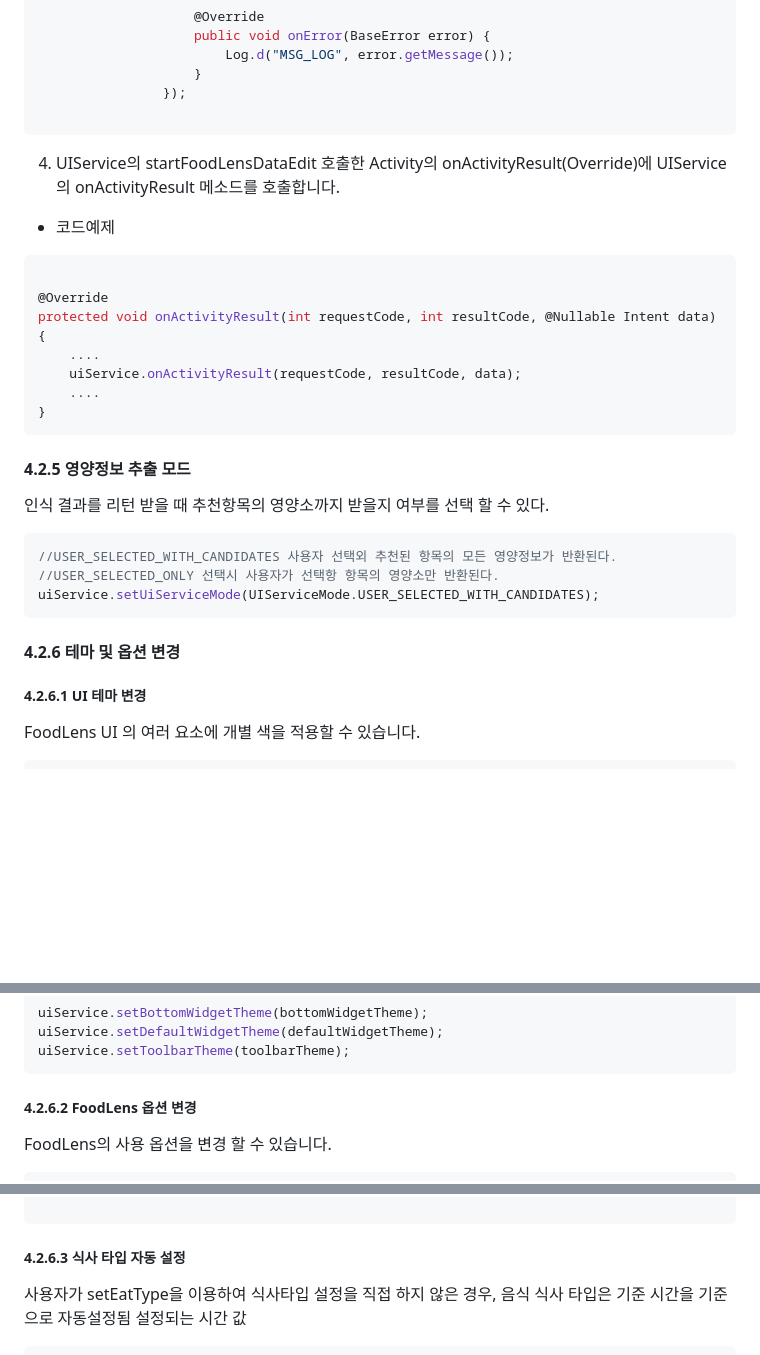
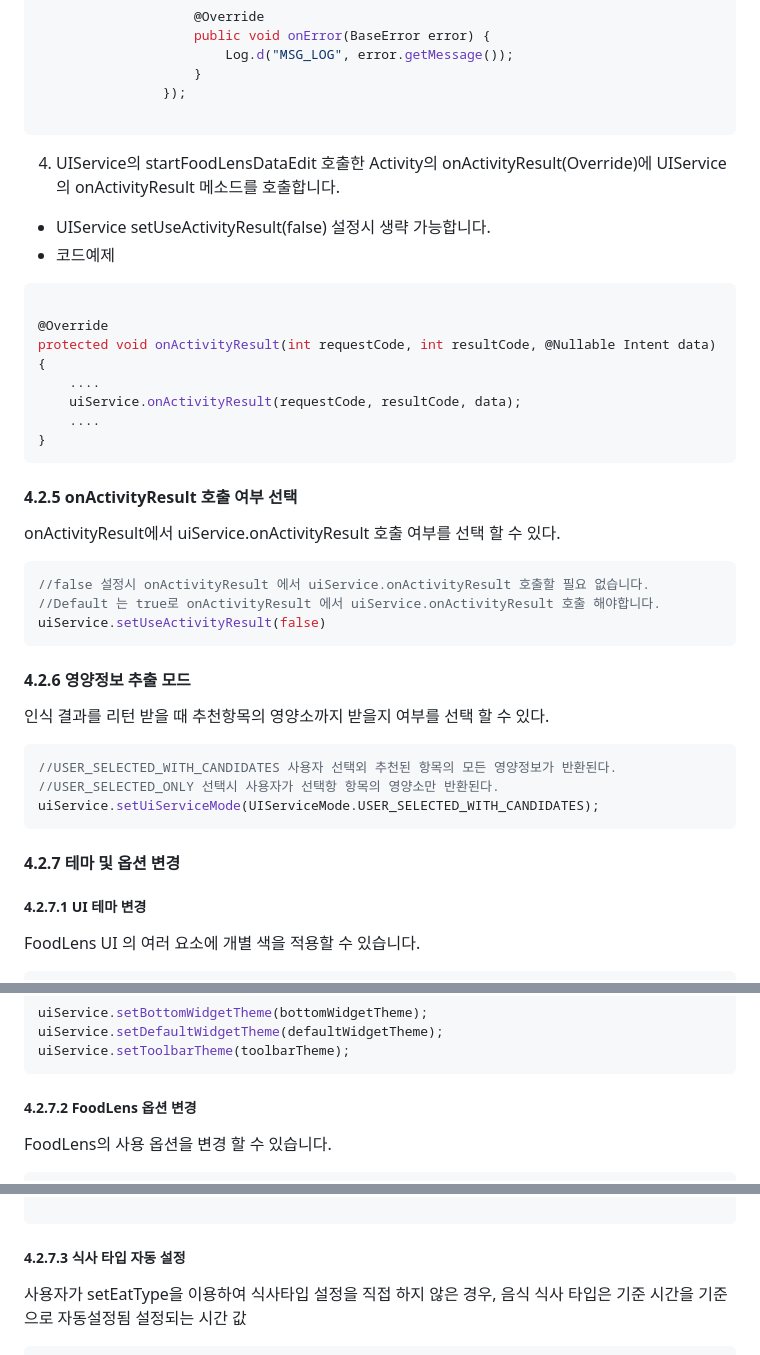
Before and after one commit to doinglab/FoodLensSDK, a Markdown page: Android/README.md, 3 parts joined by grey strips. Rendered like a GitHub page; blank space fills up the shorter version.

````diff
--- a/Android/README.md
+++ b/Android/README.md
@@ -449,6 +452,7 @@ uiService.startFoodLensDataEdit(MainActivity.this, recognitionResult, new UIServ
 
 4. UIService의 startFoodLensDataEdit 호출한 Activity의 onActivityResult(Override)에
    UIService의 onActivityResult 메소드를 호출합니다.
+- UIService setUseActivityResult(false) 설정시 생략 가능합니다.
 - 코드예제
 ```java
 
@@ -460,7 +464,15 @@ protected void onActivityResult(int requestCode, int resultCode, @Nullable Inten
 }
 ```
 
-#### 4.2.5 영양정보 추출 모드
+#### 4.2.5 onActivityResult 호출 여부 선택
+onActivityResult에서 uiService.onActivityResult 호출 여부를 선택 할 수 있다.
+```java
+//false 설정시 onActivityResult 에서 uiService.onActivityResult 호출할 필요 없습니다.
+//Default 는 true로 onActivityResult 에서 uiService.onActivityResult 호출 해야합니다.
+uiService.setUseActivityResult(false)
+```
+
+#### 4.2.6 영양정보 추출 모드
 인식 결과를 리턴 받을 때 추천항목의 영양소까지 받을지 여부를 선택 할 수 있다.
 ```java
 //USER_SELECTED_WITH_CANDIDATES 사용자 선택외 추천된 항목의 모든 영양정보가 반환된다.
@@ -468,8 +480,8 @@ protected void onActivityResult(int requestCode, int resultCode, @Nullable Inten
 uiService.setUiServiceMode(UIServiceMode.USER_SELECTED_WITH_CANDIDATES);
 ```
 
-#### 4.2.6 테마 및 옵션 변경
-##### 4.2.6.1 UI 테마 변경
+#### 4.2.7 테마 및 옵션 변경
+##### 4.2.7.1 UI 테마 변경
 FoodLens UI 의 여러 요소에 개별 색을 적용할 수 있습니다.
 ```java
 BottomWidgetTheme bottomWidgetTheme =  new BottomWidgetTheme(this);
@@ -486,7 +498,7 @@ uiService.setBottomWidgetTheme(bottomWidgetTheme);
 uiService.setDefaultWidgetTheme(defaultWidgetTheme);
 uiService.setToolbarTheme(toolbarTheme);
 ```
-##### 4.2.6.2 FoodLens 옵션 변경
+##### 4.2.7.2 FoodLens 옵션 변경
 FoodLens의 사용 옵션을 변경 할 수 있습니다.
 ```java
 FoodLensBundle bundle = new FoodLensBundle();
@@ -501,7 +513,7 @@ uiService.setDataBundle(bundle);
 
 ```
 
-##### 4.2.6.3 식사 타입 자동 설정
+##### 4.2.7.3 식사 타입 자동 설정
 사용자가 setEatType을 이용하여 식사타입 설정을 직접 하지 않은 경우, 음식 식사 타입은 기준 시간을 기준으로 자동설정됨
 설정되는 시간 값
 ```
````
Also changed, not shown: other parts of Android/README.md (+3 -0 lines).
